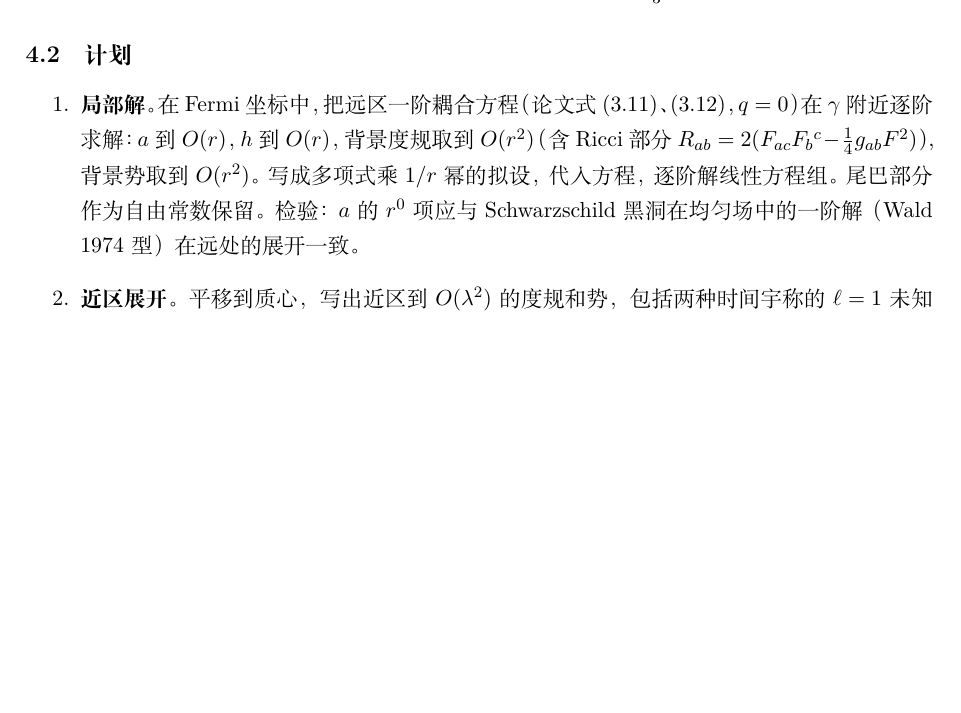
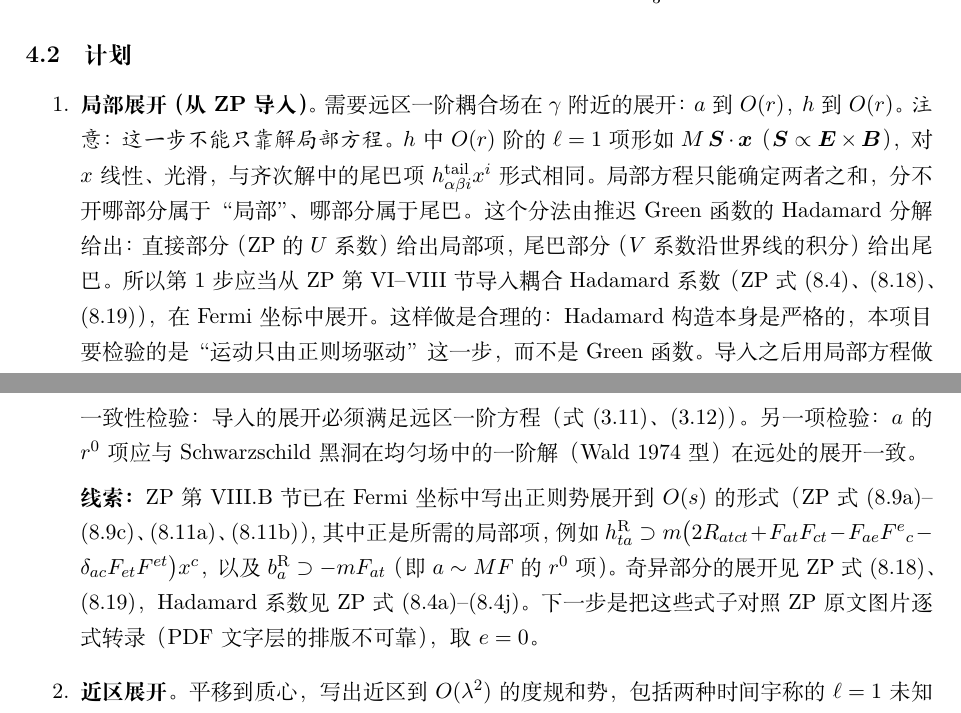
Before and after one commit to dongzhang84/classical_particles, a LaTeX document (derivations/p1/calc.tex): part of page 7 of 8 before the commit and two parts of pages 7 and 8 of 8 after it, the two joined at a grey line, cut so that both start at the same text, the shorter picture padded with empty space. Compiled offline with XeLaTeX.

Commit message:
Correct the level 3 plan: import the local expansion from ZP
The l = 1, O(r) term in h has the same smooth form as the tail term,
so local equations cannot separate them; the split comes from the
Hadamard Green function. ZP Eqs. (8.9) and (8.11) already give the
regular potentials in Fermi coordinates, so step 1 now imports them.

Co-Authored-By: Claude Opus 5.5 <noreply@anthropic.com>

```diff
--- a/derivations/p1/calc.tex
+++ b/derivations/p1/calc.tex
@@ -254,7 +254,9 @@ M a^\mu=\tfrac53M^2(g^{\mu\nu}+u^\mu u^\nu)F_{\nu\lambda}F^{\lambda\rho}u_\rho+(
 
 \subsection{计划}
 \begin{enumerate}
-\item \textbf{局部解。}在 Fermi 坐标中，把远区一阶耦合方程（论文式 (3.11)、(3.12)，$q=0$）在 $\gamma$ 附近逐阶求解：$a$ 到 $O(r)$，$h$ 到 $O(r)$，背景度规取到 $O(r^2)$（含 Ricci 部分 $R_{ab}=2(F_{ac}F_b{}^c-\tfrac14g_{ab}F^2)$），背景势取到 $O(r^2)$。写成多项式乘 $1/r$ 幂的拟设，代入方程，逐阶解线性方程组。尾巴部分作为自由常数保留。检验：$a$ 的 $r^0$ 项应与 Schwarzschild 黑洞在均匀场中的一阶解（Wald 1974 型）在远处的展开一致。
+\item \textbf{局部展开（从 ZP 导入）。}需要远区一阶耦合场在 $\gamma$ 附近的展开：$a$ 到 $O(r)$，$h$ 到 $O(r)$。\emph{注意：这一步不能只靠解局部方程。}$h$ 中 $O(r)$ 阶的 $\ell=1$ 项形如 $M\,\boldsymbol S\cdot\boldsymbol x$（$\boldsymbol S\propto\boldsymbol E\times\boldsymbol B$），对 $x$ 线性、光滑，与齐次解中的尾巴项 $h^{\rm tail}_{\alpha\beta i}x^i$ 形式相同。局部方程只能确定两者之和，分不开哪部分属于“局部”、哪部分属于尾巴。这个分法由推迟 Green 函数的 Hadamard 分解给出：直接部分（ZP 的 $U$ 系数）给出局部项，尾巴部分（$V$ 系数沿世界线的积分）给出尾巴。所以第 1 步应当从 ZP 第 VI--VIII 节导入耦合 Hadamard 系数（ZP 式 (8.4)、(8.18)、(8.19)），在 Fermi 坐标中展开。这样做是合理的：Hadamard 构造本身是严格的，本项目要检验的是“运动只由正则场驱动”这一步，而不是 Green 函数。导入之后用局部方程做一致性检验：导入的展开必须满足远区一阶方程（式 (3.11)、(3.12)）。另一项检验：$a$ 的 $r^0$ 项应与 Schwarzschild 黑洞在均匀场中的一阶解（Wald 1974 型）在远处的展开一致。
+
+\textbf{线索：}ZP 第 VIII.B 节已在 Fermi 坐标中写出正则势展开到 $O(s)$ 的形式（ZP 式 (8.9a)--(8.9c)、(8.11a)、(8.11b)），其中正是所需的局部项，例如 $h^{\rm R}_{ta}\supset m\big(2R_{atct}+F_{at}F_{ct}-F_{ae}F^e{}_c-\delta_{ac}F_{et}F^{et}\big)x^c$，以及 $b^{\rm R}_a\supset-mF_{at}$（即 $a\sim MF$ 的 $r^0$ 项）。奇异部分的展开见 ZP 式 (8.18)、(8.19)，Hadamard 系数见 ZP 式 (8.4a)--(8.4j)。下一步是把这些式子对照 ZP 原文图片逐式转录（PDF 文字层的排版不可靠），取 $e=0$。
 \item \textbf{近区展开。}平移到质心，写出近区到 $O(\lambda^2)$ 的度规和势，包括两种时间宇称的 $\ell=1$ 未知齐次项。
 \item \textbf{近区二阶方程。}这一级不再逐项挑选进入的乘积，而是直接计算完整 Einstein--Maxwell 方程在 $\lambda^2$ 阶的系数，避免估计遗漏。为控制表达式大小，背景场取特定方向（例如 $\boldsymbol E\parallel x$、$\boldsymbol B\parallel y$，坡印廷矢量沿 $z$），并另取一组方向复算，检验结果的协变性。
 \item \textbf{消元与对照。}消去未知项，得到 $\ddot Z^i$ 中的局部力，与 $\tfrac53MFF$ 对照；尾巴部分与耦合 Green 函数的尾巴对照。
```
Also changed, not shown: CHANGELOG.md, derivations/p1/calc.pdf.
